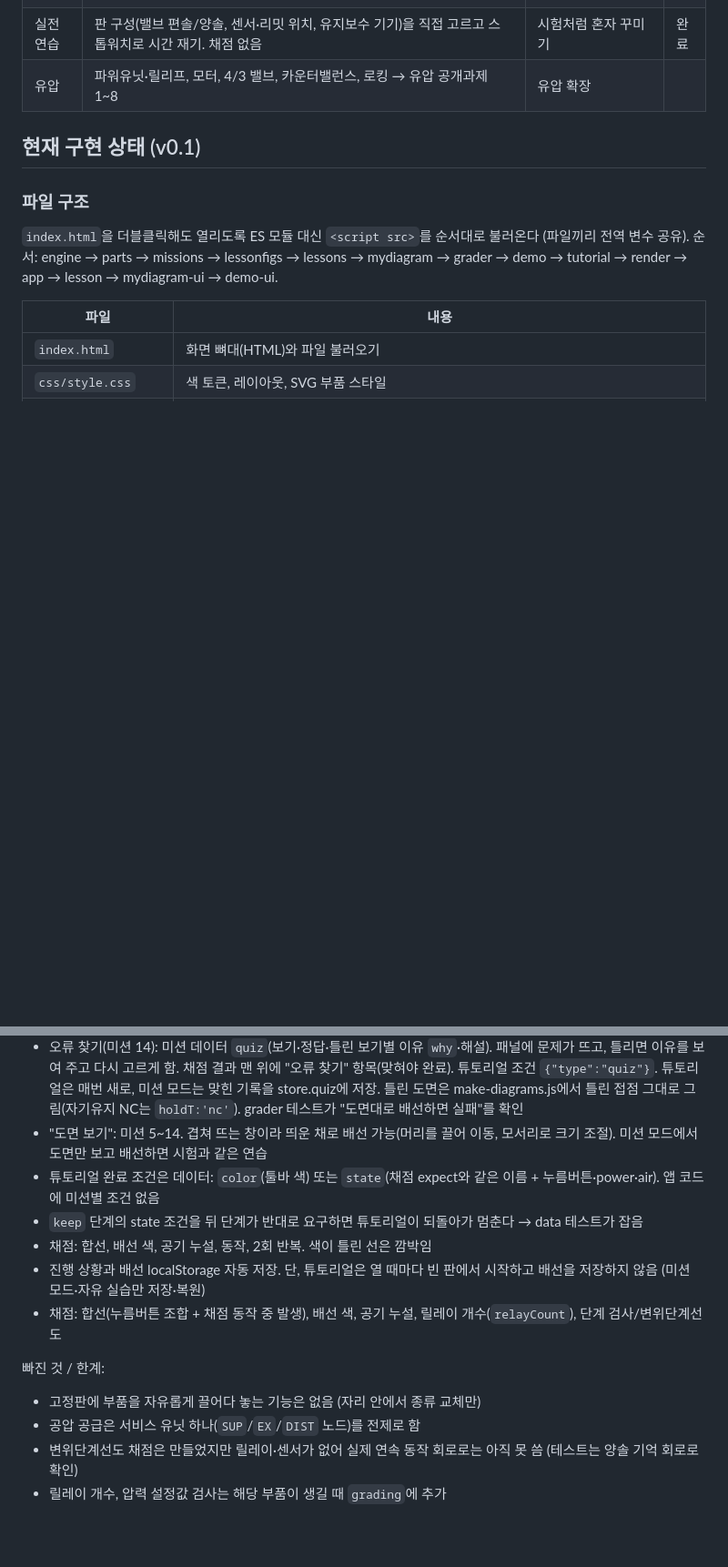
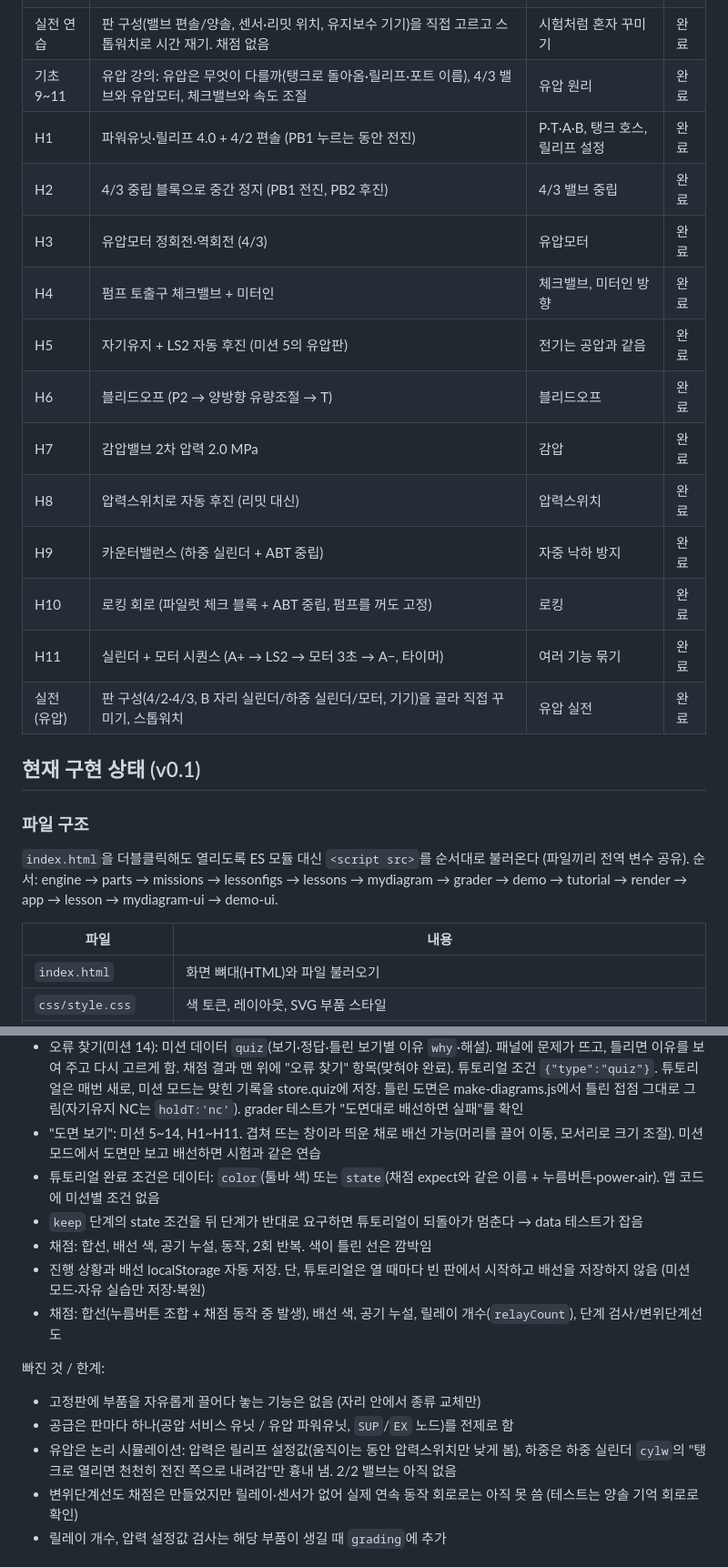
Before and after one commit to mori520/hp-trainer, a Markdown page: CLAUDE.md, 2 parts joined by grey strips. Shown at 91% size. Rendered like a GitHub page; blank space fills up the shorter version.

Commit message:
CLAUDE.md: 유압 판·부품·미션·강의 문서
Co-Authored-By: Claude Opus 5.5 <noreply@anthropic.com>
Claude-Session: https://claude.ai/code/session_0118hBe3NAbgGbLaqJoZiFsQ

```diff
--- a/CLAUDE.md
+++ b/CLAUDE.md
@@ -93,7 +93,19 @@
 | 13 | 13-1 미터아웃 속도제어, 13-2 급속배기, 13-3 감압 + 서비스 유닛 0.5 MPa (전기 회로는 미션 1과 같음) | 공압 기기 | 완료 |
 | 14 | 오류 찾기: 틀린 도면 + 보기 고르기 → 고쳐서 배선. 14-1 자기유지 NC, 14-2 LS1/LS2 바뀜, 14-3 K4 줄 K3→K2, 14-4 T1 접점 대신 LS2 | 시험의 오류 정정 대비 | 완료 |
 | 실전 연습 | 판 구성(밸브 편솔/양솔, 센서·리밋 위치, 유지보수 기기)을 직접 고르고 스톱워치로 시간 재기. 채점 없음 | 시험처럼 혼자 꾸미기 | 완료 |
-| 유압 | 파워유닛·릴리프, 모터, 4/3 밸브, 카운터밸런스, 로킹 → 유압 공개과제 1~8 | 유압 확장 | |
+| 기초 9~11 | 유압 강의: 유압은 무엇이 다를까(탱크로 돌아옴·릴리프·포트 이름), 4/3 밸브와 유압모터, 체크밸브와 속도 조절 | 유압 원리 | 완료 |
+| H1 | 파워유닛·릴리프 4.0 + 4/2 편솔 (PB1 누르는 동안 전진) | P·T·A·B, 탱크 호스, 릴리프 설정 | 완료 |
+| H2 | 4/3 중립 블록으로 중간 정지 (PB1 전진, PB2 후진) | 4/3 밸브 중립 | 완료 |
+| H3 | 유압모터 정회전·역회전 (4/3) | 유압모터 | 완료 |
+| H4 | 펌프 토출구 체크밸브 + 미터인 | 체크밸브, 미터인 방향 | 완료 |
+| H5 | 자기유지 + LS2 자동 후진 (미션 5의 유압판) | 전기는 공압과 같음 | 완료 |
+| H6 | 블리드오프 (P2 → 양방향 유량조절 → T) | 블리드오프 | 완료 |
+| H7 | 감압밸브 2차 압력 2.0 MPa | 감압 | 완료 |
+| H8 | 압력스위치로 자동 후진 (리밋 대신) | 압력스위치 | 완료 |
+| H9 | 카운터밸런스 (하중 실린더 + ABT 중립) | 자중 낙하 방지 | 완료 |
+| H10 | 로킹 회로 (파일럿 체크 블록 + ABT 중립, 펌프를 꺼도 고정) | 로킹 | 완료 |
+| H11 | 실린더 + 모터 시퀀스 (A+ → LS2 → 모터 3초 → A−, 타이머) | 여러 기능 묶기 | 완료 |
+| 실전 (유압) | 판 구성(4/2·4/3, B 자리 실린더/하중 실린더/모터, 기기)을 골라 직접 꾸미기, 스톱워치 | 유압 실전 | 완료 |
 
 ## 현재 구현 상태 (v0.1)
 
@@ -166,7 +179,7 @@
 - 배선 색: "자동"(기본 켜짐)이면 양 끝 잭으로 색을 정함(− 쪽 파란 잭이 있으면 파랑, 아니면 빨강). 색 버튼·숫자키 1/2/3을 쓰면 자동이 꺼짐. 그은 선을 한 번 클릭하면 빨강→파랑→검정. 시험 요구사항에 "+ 적색, − 청색 또는 흑색"이 있으므로 채점의 색 검사는 유지
 - 미션 0~13의 튜토리얼(다음 잭 강조, 색 오류 안내)과 미션 모드, 자유 실습. 미션 5~8은 변위단계선도 채점(PB1 한 번 → 순서, 2회). 미션 7 이후는 묶음 단계(`g`). 미션 9·10·12는 단계 검사 + 움직임 기록으로 연속동작 채점, 미션 11은 변위단계선도 + 머무는 시간(`dwell`), 미션 13은 움직임 시간(`stroke`)·미터 방식(`meter`)·작동압력(`pressureAt`)·설정값(`settingsCheck`). 전원이 빠진 모듈을 쓰면 "모듈 전원 연결" 항목
 - 오류 찾기(미션 14): 미션 데이터 `quiz`(보기·정답·틀린 보기별 이유 `why`·해설). 패널에 문제가 뜨고, 틀리면 이유를 보여 주고 다시 고르게 함. 채점 결과 맨 위에 "오류 찾기" 항목(맞혀야 완료). 튜토리얼 조건 `{"type":"quiz"}`. 튜토리얼은 매번 새로, 미션 모드는 맞힌 기록을 store.quiz에 저장. 틀린 도면은 make-diagrams.js에서 틀린 접점 그대로 그림(자기유지 NC는 `holdT:'nc'`). grader 테스트가 "도면대로 배선하면 실패"를 확인
-- "도면 보기": 미션 5~14. 겹쳐 뜨는 창이라 띄운 채로 배선 가능(머리를 끌어 이동, 모서리로 크기 조절). 미션 모드에서 도면만 보고 배선하면 시험과 같은 연습
+- "도면 보기": 미션 5~14, H1~H11. 겹쳐 뜨는 창이라 띄운 채로 배선 가능(머리를 끌어 이동, 모서리로 크기 조절). 미션 모드에서 도면만 보고 배선하면 시험과 같은 연습
 - 튜토리얼 완료 조건은 데이터: `color`(툴바 색) 또는 `state`(채점 expect와 같은 이름 + 누름버튼·power·air). 앱 코드에 미션별 조건 없음
 - `keep` 단계의 state 조건을 뒤 단계가 반대로 요구하면 튜토리얼이 되돌아가 멈춘다 → data 테스트가 잡음
 - 채점: 합선, 배선 색, 공기 누설, 동작, 2회 반복. 색이 틀린 선은 깜박임
@@ -175,7 +188,8 @@
 
 빠진 것 / 한계:
 - 고정판에 부품을 자유롭게 끌어다 놓는 기능은 없음 (자리 안에서 종류 교체만)
-- 공압 공급은 서비스 유닛 하나(`SUP`/`EX`/`DIST` 노드)를 전제로 함
+- 공급은 판마다 하나(공압 서비스 유닛 / 유압 파워유닛, `SUP`/`EX` 노드)를 전제로 함
+- 유압은 논리 시뮬레이션: 압력은 릴리프 설정값(움직이는 동안 압력스위치만 낮게 봄), 하중은 하중 실린더 `cylw`의 "탱크로 열리면 천천히 전진 쪽으로 내려감"만 흉내 냄. 2/2 밸브는 아직 없음
 - 변위단계선도 채점은 만들었지만 릴레이·센서가 없어 실제 연속 동작 회로로는 아직 못 씀 (테스트는 양솔 기억 회로로 확인)
 - 릴레이 개수, 압력 설정값 검사는 해당 부품이 생길 때 `grading`에 추가
 
```
Also changed, not shown: other parts of CLAUDE.md (+3 -1 lines).
